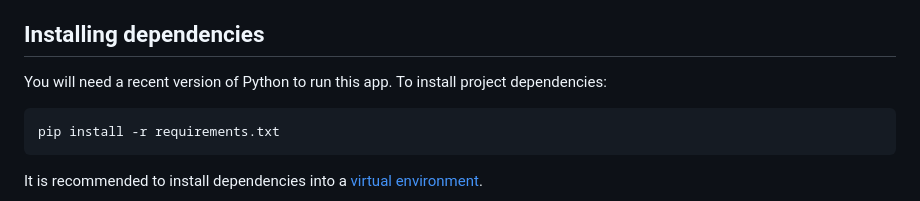
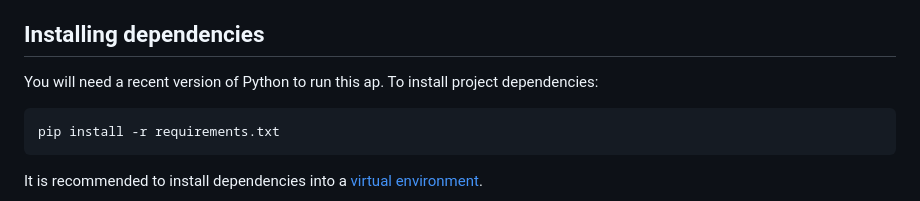
Before and after one commit to sk1fix/catty-reminders-app, a Markdown page: README.md, the part around the change. Drawn GitHub-style.

````diff
--- a/README.md
+++ b/README.md
@@ -14,7 +14,7 @@ It uses:
 
 ## Installing dependencies
 
-You will need a recent version of Python to run this app.
+You will need a recent version of Python to run this ap.
 To install project dependencies:
 
 ```
````
